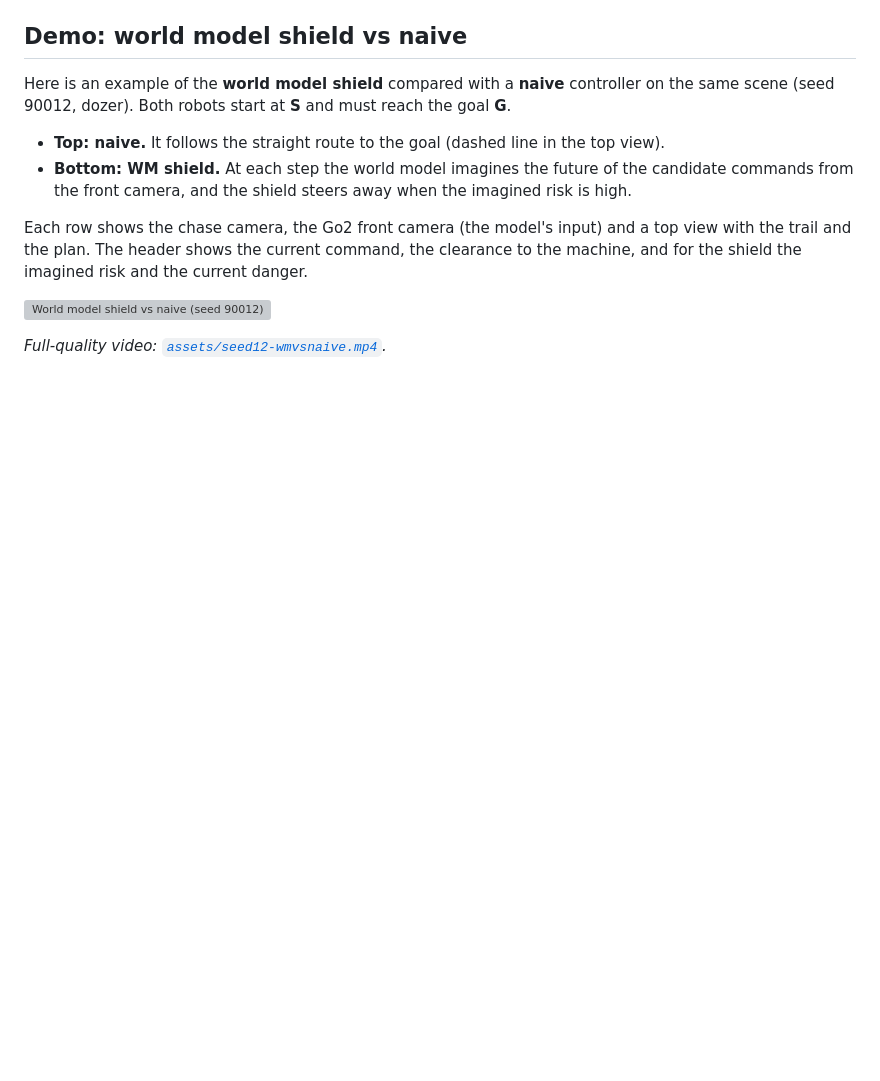
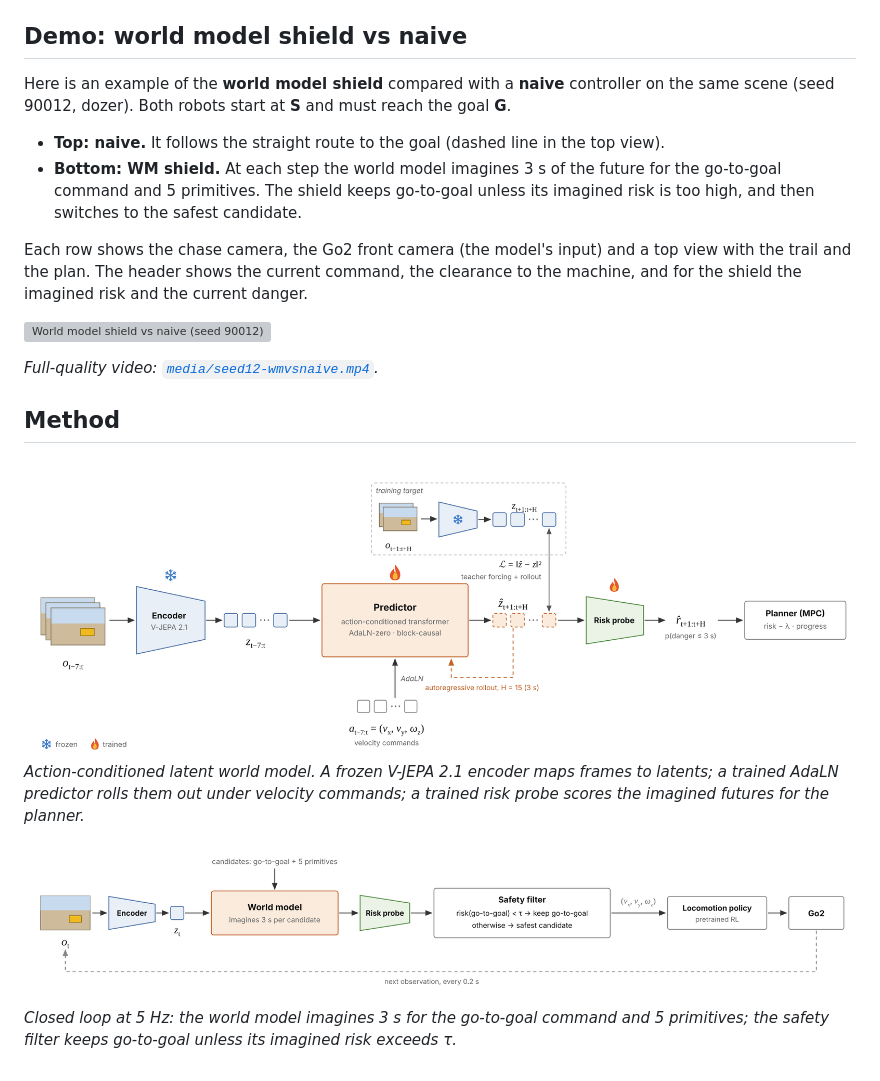
Before and after one commit to ahmedloug/world-nav, a Markdown page: README.md, the part around one of its changes. Rendered like a GitHub page; pictures changed too: media/wm_architecture.png (added), media/wm_planning.png (added); blank space fills up the shorter version; grey boxes are pictures that could not be loaded.

Commit message:
maj

```diff
--- a/README.md
+++ b/README.md
@@ -7,7 +7,7 @@ Latent world model for predictive collision avoidance on a Unitree Go2 quadruped
 Here is an example of the **world model shield** compared with a **naive** controller on the same scene (seed 90012, dozer). Both robots start at **S** and must reach the goal **G**.
 
 - **Top: naive.** It follows the straight route to the goal (dashed line in the top view).
-- **Bottom: WM shield.** At each step the world model imagines the future of the candidate commands from the front camera, and the shield steers away when the imagined risk is high.
+- **Bottom: WM shield.** At each step the world model imagines 3 s of the future for the go-to-goal command and 5 primitives. The shield keeps go-to-goal unless its imagined risk is too high, and then switches to the safest candidate.
 
 Each row shows the chase camera, the Go2 front camera (the model's input) and a top view with the trail and the plan. The header shows the current command, the clearance to the machine, and for the shield the imagined risk and the current danger.
 
@@ -15,2 +15,10 @@ Each row shows the chase camera, the Go2 front camera (the model's input) and a
 
-*Full-quality video: [`assets/seed12-wmvsnaive.mp4`](assets/seed12-wmvsnaive.mp4).*
+*Full-quality video: [`media/seed12-wmvsnaive.mp4`](media/seed12-wmvsnaive.mp4).*
+
+## Method
+
+![Architecture](media/wm_architecture.png)
+*Action-conditioned latent world model. A frozen V-JEPA 2.1 encoder maps frames to latents; a trained AdaLN predictor rolls them out under velocity commands; a trained risk probe scores the imagined futures for the planner.*
+
+![Closed-loop planning](media/wm_planning.png)
+*Closed loop at 5 Hz: the world model imagines 3 s for the go-to-goal command and 5 primitives; the safety filter keeps go-to-goal unless its imagined risk exceeds τ.*
```
Also changed, not shown: other parts of README.md (+1 -1 lines), 4 other files.
